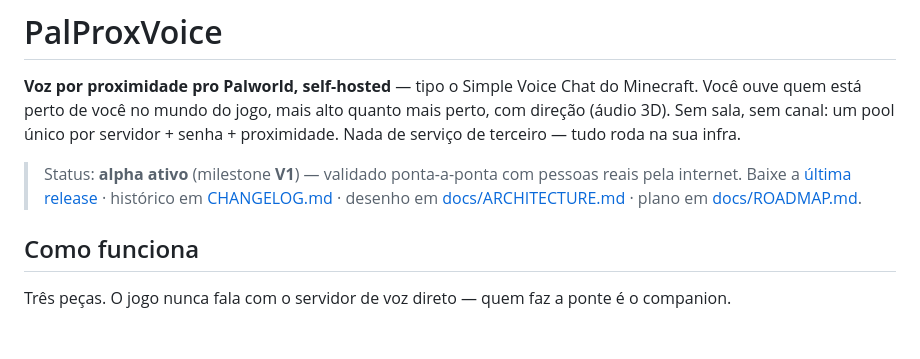
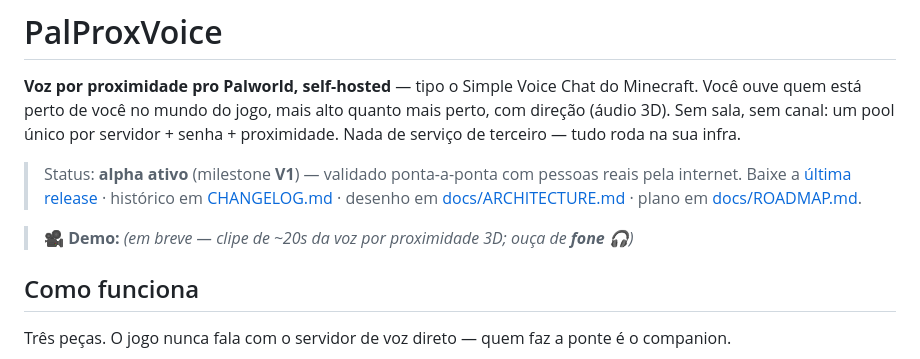
Before and after one commit to fernandoabf/palproxvoice, a Markdown page: README.md, the part around the change. Rendered like a GitHub page; blank space fills up the shorter version.

Commit message:
docs(readme): espaco pronto pro GIF de demo (promo)

```diff
--- a/README.md
+++ b/README.md
@@ -10,6 +10,13 @@ infra.
 > reais pela internet. Baixe a [última release](../../releases) · histórico em
 > [CHANGELOG.md](CHANGELOG.md) · desenho em [docs/ARCHITECTURE.md](docs/ARCHITECTURE.md)
 > · plano em [docs/ROADMAP.md](docs/ROADMAP.md).
+
+> 🎥 **Demo:** _(em breve — clipe de ~20s da voz por proximidade 3D; ouça de **fone** 🎧)_
+<!-- Ao gravar o clipe, salve em docs/demo.gif e descomente o bloco abaixo:
+<p align="center">
+  <img src="docs/demo.gif" alt="Voz por proximidade 3D no Palworld" width="680">
+</p>
+-->
 
 ## Como funciona
 
```
